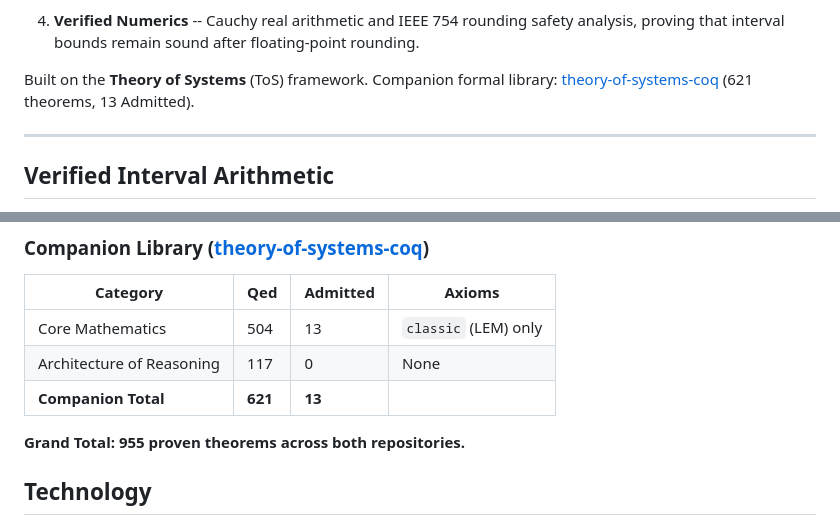
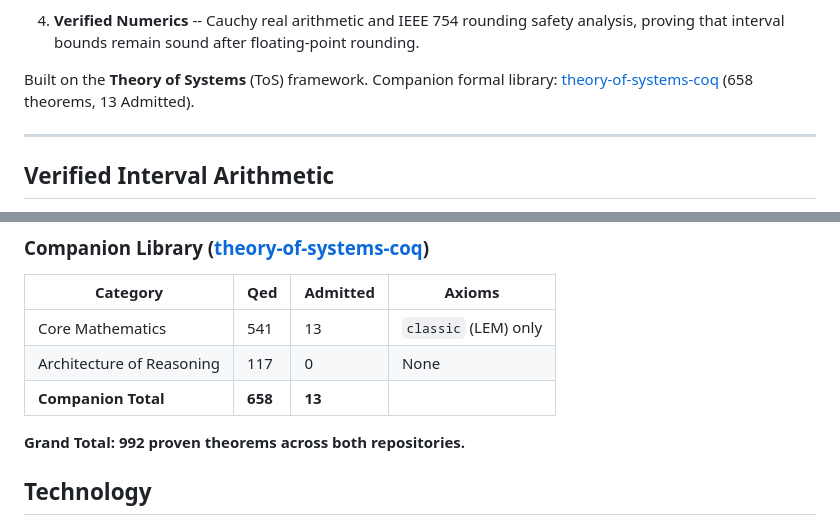
Before and after one commit to Horsocrates/RegulusAI, a Markdown page: README.md, 2 parts joined by grey strips. Drawn GitHub-style.

Commit message:
Update companion library totals: 658 theorems, 992 grand total
theory-of-systems-coq added Measure.v (15 Qed) and
SoftmaxProbability.v (14 Qed) for constructive integration
and IBP-to-probability soundness bridge.

Co-Authored-By: Claude Opus 4.6 <noreply@anthropic.com>

```diff
--- a/README.md
+++ b/README.md
@@ -12,7 +12,7 @@ Regulus is three interconnected systems:
 
 4. **Verified Numerics** -- Cauchy real arithmetic and IEEE 754 rounding safety analysis, proving that interval bounds remain sound after floating-point rounding.
 
-Built on the **Theory of Systems** (ToS) framework. Companion formal library: [theory-of-systems-coq](https://github.com/Horsocrates/theory-of-systems-coq) (621 theorems, 13 Admitted).
+Built on the **Theory of Systems** (ToS) framework. Companion formal library: [theory-of-systems-coq](https://github.com/Horsocrates/theory-of-systems-coq) (658 theorems, 13 Admitted).
 
 ---
 
@@ -286,11 +286,11 @@ coqc -Q . ToS PInterval_Softmax.v
 
 | Category | Qed | Admitted | Axioms |
 |----------|-----|----------|--------|
-| Core Mathematics | 504 | 13 | `classic` (LEM) only |
+| Core Mathematics | 541 | 13 | `classic` (LEM) only |
 | Architecture of Reasoning | 117 | 0 | None |
-| **Companion Total** | **621** | **13** | |
+| **Companion Total** | **658** | **13** | |
 
-**Grand Total: 955 proven theorems across both repositories.**
+**Grand Total: 992 proven theorems across both repositories.**
 
 ## Technology
 
```
